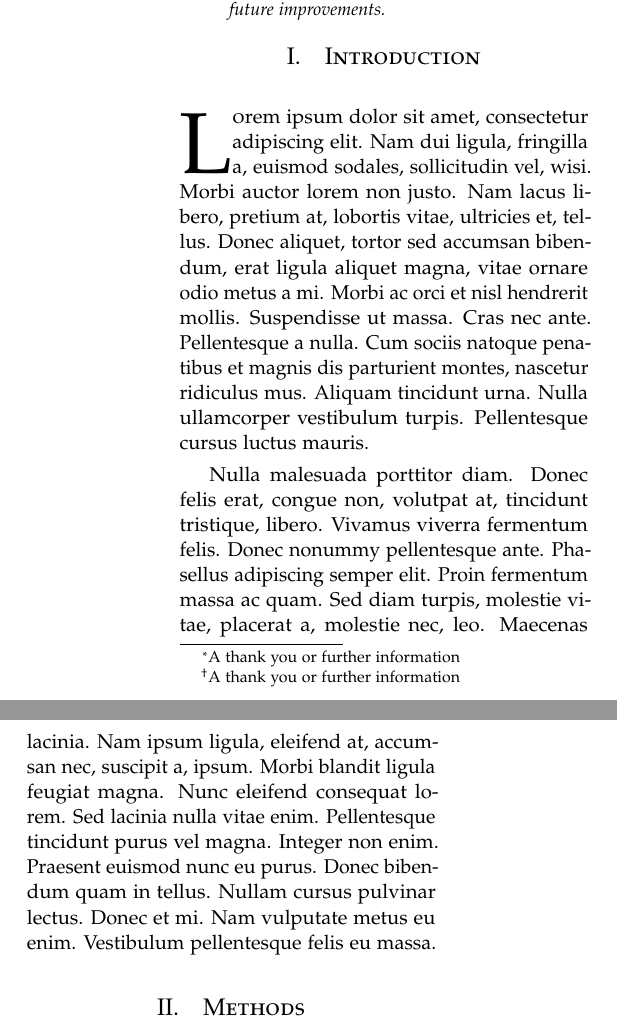
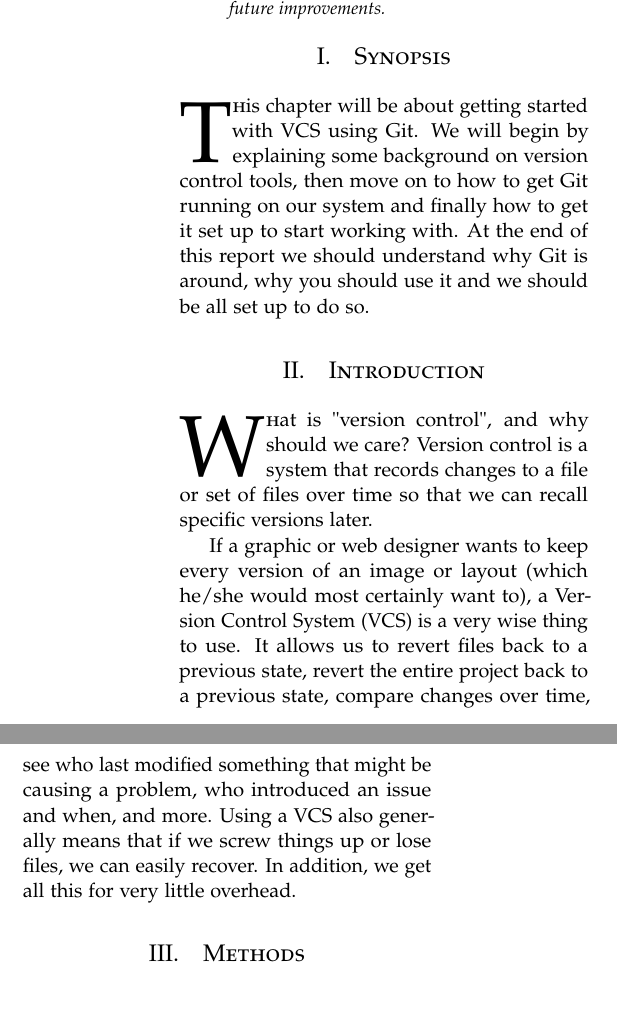
Before and after one commit to mouri11/LaTeX-files, a LaTeX paper (semi_repo/article_2.tex): two parts of the columns of page 1 of 3 before the commit and two parts of the columns of page 1 of 2 after it, joined at a grey line, cut so that both start at the same text, the shorter picture padded with empty space. Compiled offline with pdfLaTeX.

Commit message:
Still changing
Signed-off-by: mouri11 <rohit.das950@gmail.com>

```diff
--- a/semi_repo/article_2.tex
+++ b/semi_repo/article_2.tex
@@ -64,12 +64,14 @@
 
 \author{
 \large
-\textsc{Rohit Das}\thanks{A thank you or further information}\\[2mm] % Your name
+\textsc{Rohit Das}%\thanks{A thank you or further information}
+\\[2mm] % Your name
 \normalsize 30000114022 \\ % Your institution
 \normalsize {rohit.das950@gmail.com}\\\\% Your email address
 \vspace{-5mm}
 \large
-\textsc{Rudra Nil Basu}\thanks{A thank you or further information}\\[2mm]\\ % Your name
+\textsc{Rudra Nil Basu}%\thanks{A thank you or further information}
+\\[2mm]\\ % Your name
 \normalsize 30000114023 \\ % Your institution
 \normalsize{rudra.nil.basu@gmail.com} % Your email address
 \vspace{-5mm}
@@ -109,10 +111,20 @@
 
 \begin{multicols}{2} % Two-column layout throughout the main article text
 
+\section{Synopsis}
+
+\lettrine[nindent=0em,lines=3]{T}his chapter will be about getting started with VCS using Git. We will begin by explaining some background on version control tools, then move on to how to get Git running on our system and finally how to get it set up to start working with. At the end of this report we should understand why Git is around, why you should use it and we should be all set up to do so.
+
+
+
+%------------------------------------------------
+
 \section{Introduction}
 
-\lettrine[nindent=0em,lines=3]{L} orem ipsum dolor sit amet, consectetur adipiscing elit.
-\lipsum[2-3] % Dummy text
+\lettrine[nindent=0em,lines=3]{W}hat is "version control", and why should we care? Version control is a system that records changes to a file or set of files over time so that we can recall specific versions later.
+
+If a graphic or web designer wants to keep every version of an image or layout (which he/she would most certainly want to), a Version Control System (VCS) is a very wise thing to use. It allows us to revert files back to a previous state, revert the entire project back to a previous state, compare changes over time, see who last modified something that might be causing a problem, who introduced an issue and when, and more. Using a VCS also generally means that if we screw things up or lose files, we can easily recover. In addition, we get all this for very little overhead.
+%\lipsum[2-3] % Dummy text
 
 %------------------------------------------------
 
```
Also changed, not shown: semi_repo/article_2.pdf, 5 other files.
